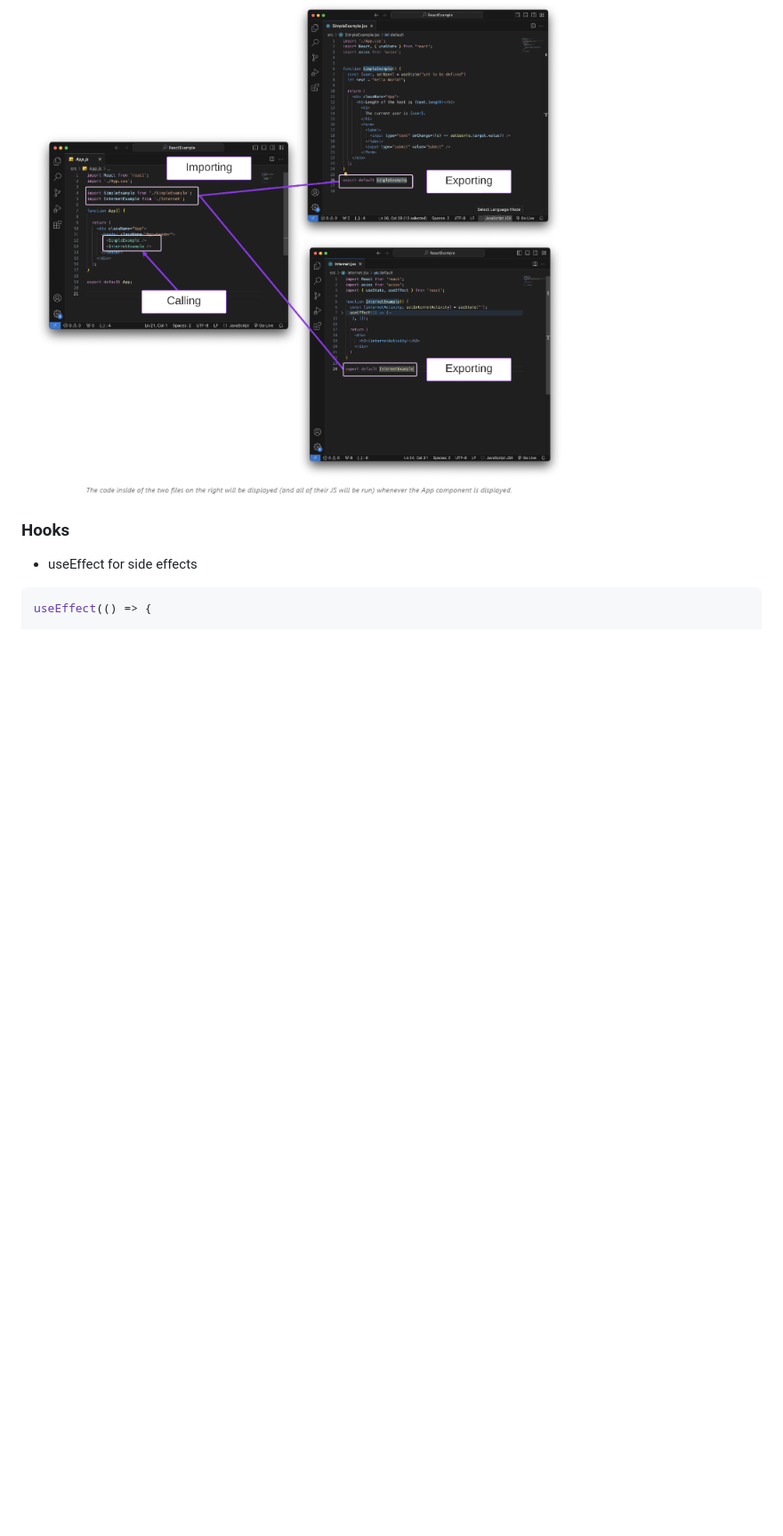
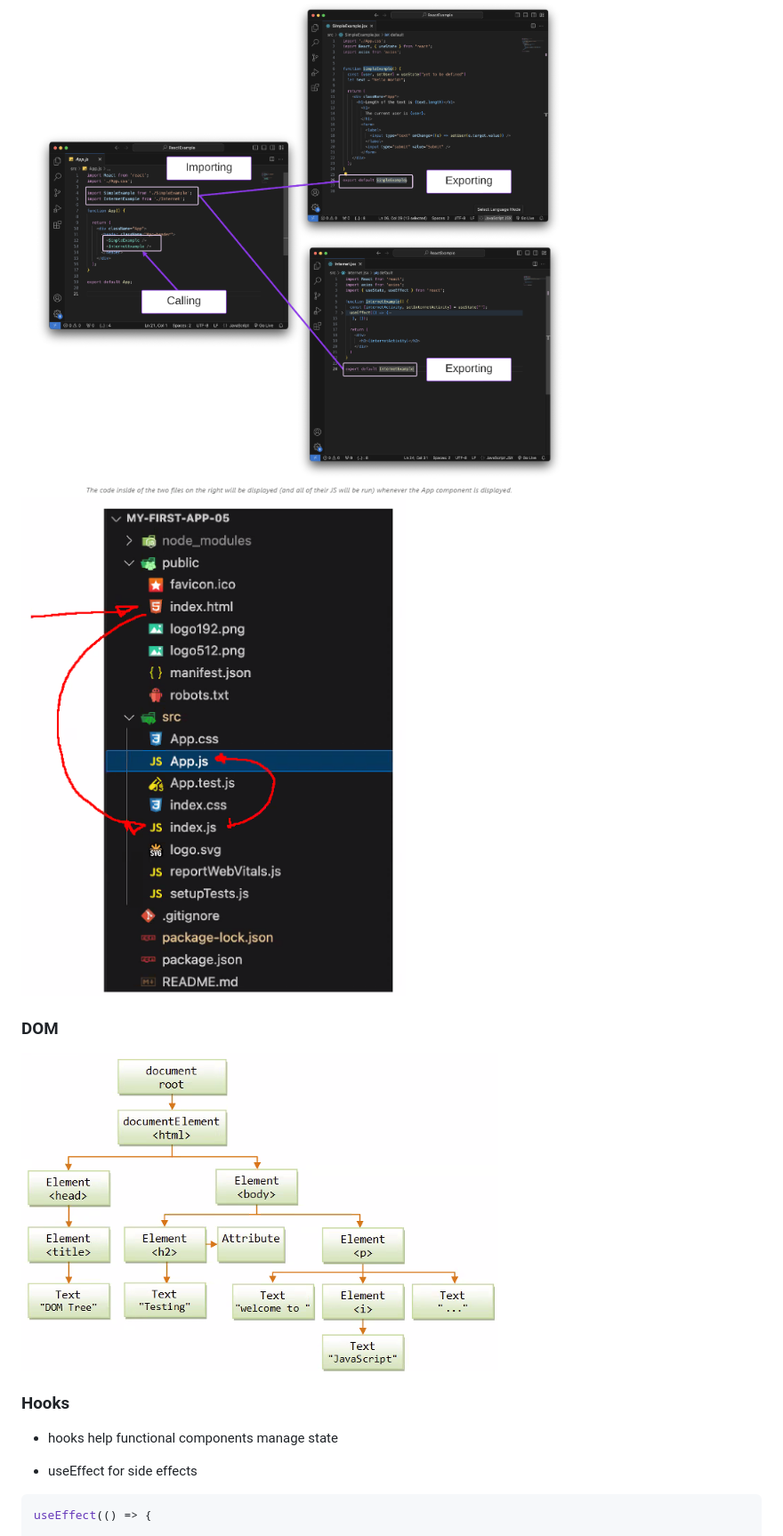
Before and after one commit to StewieTech/Academy, a Markdown page: Frontend/readme.md, the part around the change printed below. Shown: that part at 89% size. GitHub-like rendering; pictures changed too: Frontend/image-2.png (added), Frontend/image-3.png (added); blank space fills up the shorter version.

```diff
--- a/Frontend/readme.md
+++ b/Frontend/readme.md
@@ -4,8 +4,14 @@
 
 ![alt text](image.png)
 ![alt text](image-1.png)
+![alt text](image-3.png)
+
+### DOM
+
+![alt text](image-2.png)
 
 ### Hooks
+- hooks help functional components manage state
 
 - useEffect for side effects
 
```
Also changed, not shown: other parts of Frontend/readme.md (+3 -0 lines).
